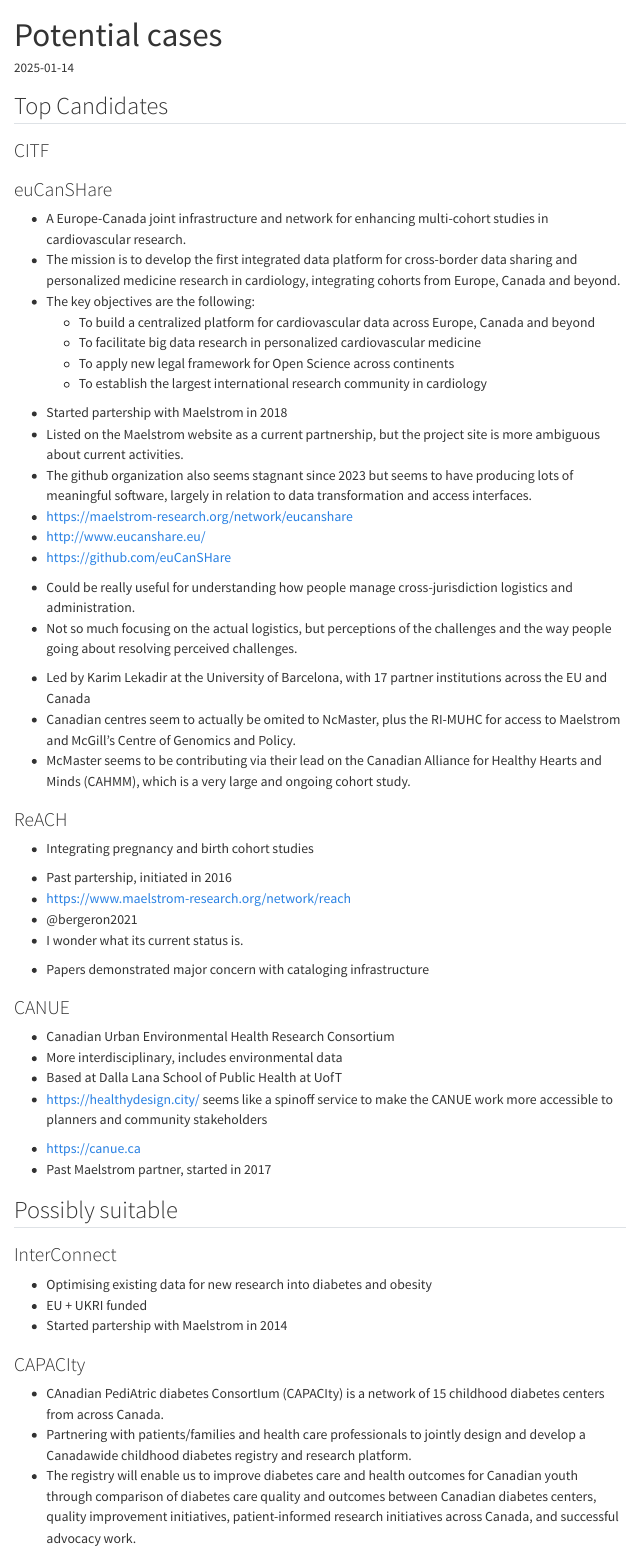
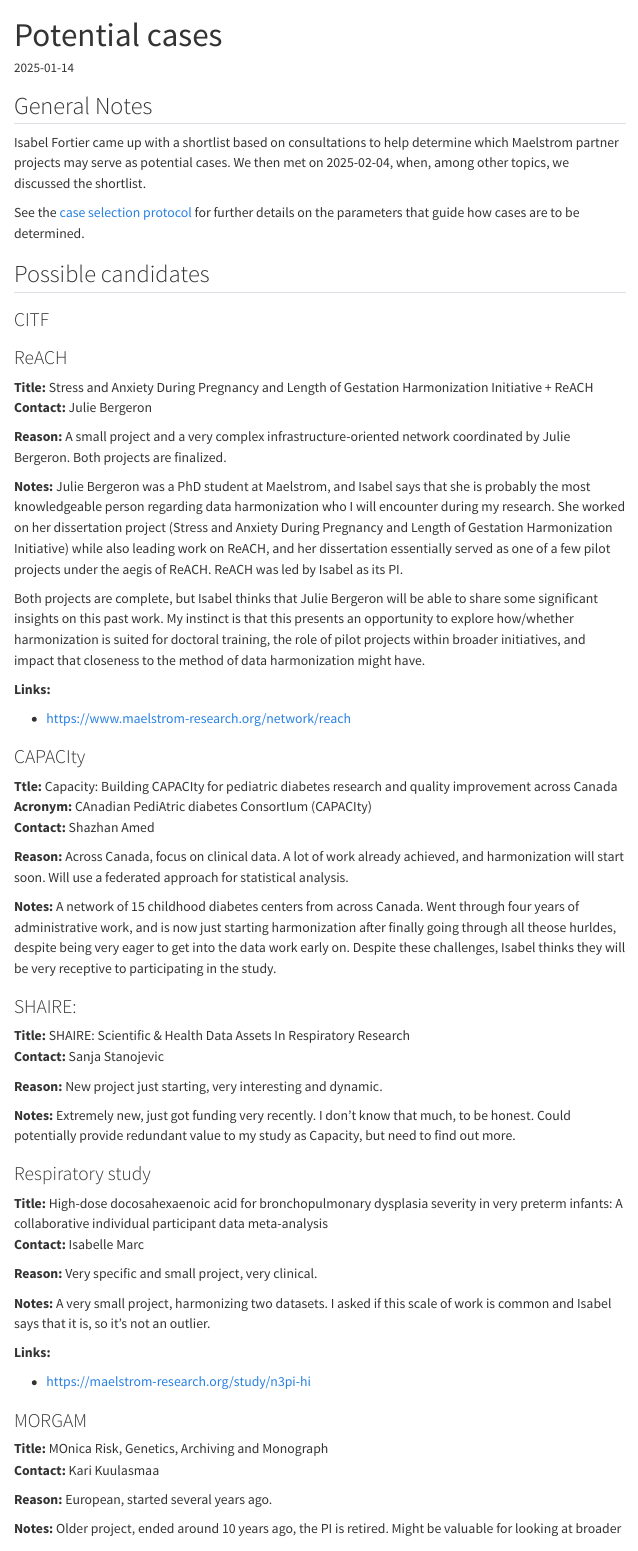
Before and after one commit to zackbatist/CITF-Postdoc, a Quarto document (notes/potential-cases.qmd): the page in a window 1100 px wide, from its top. Rendered offline with R 4.5, knitr and Pandoc in place of Quarto, with nearby package versions; menus at the side of the page are left out.

Commit message:
Update potential cases with notes from today's meeting.

```diff
--- a/notes/potential-cases.qmd
+++ b/notes/potential-cases.qmd
@@ -8,71 +8,42 @@
   - brainstorming
 ---
 
-## Top Candidates
+## General Notes
+Isabel Fortier came up with a shortlist based on consultations to help determine which Maelstrom partner projects may serve as potential cases.
+We then met on 2025-02-04, when, among other topics, we discussed the shortlist.
+
+See the [case selection protocol](../case-selection.qmd) for further details on the parameters that guide how cases are to be determined.
+
+## Possible candidates
 ### CITF
 
-### euCanSHare
-- A Europe-Canada joint infrastructure and network for enhancing multi-cohort studies in cardiovascular research.
-- The mission is to develop the first integrated data platform for cross-border data sharing and personalized medicine research in cardiology, integrating cohorts from Europe, Canada and beyond.
-- The key objectives are the following:
-  - To build a centralized platform for cardiovascular data across Europe, Canada and beyond
-  - To facilitate big data research in personalized cardiovascular medicine
-  - To apply new legal framework for Open Science across continents
-  - To establish the largest international research community in cardiology
+### ReACH
+**Title:** Stress and Anxiety During Pregnancy and Length of Gestation Harmonization Initiative + ReACH\
+**Contact:** Julie Bergeron <!-- (jbergeron@maelstrom-research.org) -->
 
-[]()
+**Reason:**
+A small project and a very complex infrastructure-oriented network coordinated by Julie Bergeron.
+Both projects are finalized.
 
-- Started partership with Maelstrom in 2018
-- Listed on the Maelstrom website as a current partnership, but the project site is more ambiguous about current activities.
-- The github organization also seems stagnant since 2023 but seems to have producing lots of meaningful software, largely in relation to data transformation and access interfaces.
-- <https://maelstrom-research.org/network/eucanshare>
-- <http://www.eucanshare.eu/>
-- <https://github.com/euCanSHare>
+**Notes:**
+Julie Bergeron was a PhD student at Maelstrom, and Isabel says that she is probably the most knowledgeable person regarding data harmonization who I will encounter during my research.
+She worked on her dissertation project (Stress and Anxiety During Pregnancy and Length of Gestation Harmonization Initiative) while also leading work on ReACH, and her dissertation essentially served as one of a few pilot projects under the aegis of ReACH.
+ReACH was led by Isabel as its PI.
 
-[]()
+Both projects are complete, but Isabel thinks that Julie Bergeron will be able to share some significant insights on this past work.
+My instinct is that this presents an opportunity to explore how/whether harmonization is suited for doctoral training, the role of pilot projects within broader initiatives, and impact that closeness to the method of data harmonization might have.
 
-- Could be really useful for understanding how people manage cross-jurisdiction logistics and administration.
-- Not so much focusing on the actual logistics, but perceptions of the challenges and the way people going about resolving perceived challenges.
+**Links:**
 
-[]()
+- <https://www.maelstrom-research.org/network/reach>
 
-- Led by Karim Lekadir at the University of Barcelona, with 17 partner institutions across the EU and Canada
-- Canadian centres seem to actually be omited to NcMaster, plus the RI-MUHC for access to Maelstrom and McGill's Centre of Genomics and Policy.
-- McMaster seems to be contributing via their lead on the Canadian Alliance for Healthy Hearts and Minds (CAHMM), which is a very large and ongoing cohort study.
-
-### ReACH
-- Integrating pregnancy and birth cohort studies
-
-[]()
-
-- Past partership, initiated in 2016
-- <https://www.maelstrom-research.org/network/reach>
-- @bergeron2021
-- I wonder what its current status is.
-
-[]()
-
-- Papers demonstrated major concern with cataloging infrastructure
-
-### CANUE
-- Canadian Urban Environmental Health Research Consortium
-- More interdisciplinary, includes environmental data
-- Based at Dalla Lana School of Public Health at UofT
-- <https://healthydesign.city/> seems like a spinoff service to make the CANUE work more accessible to planners and community stakeholders
-
-[]()
-
-- <https://canue.ca>
-- Past Maelstrom partner, started in 2017
-
-## Possibly suitable
-### InterConnect
-- Optimising existing data for new research into diabetes and obesity
-- EU + UKRI funded
-- Started partership with Maelstrom in 2014
 
 ### CAPACIty
-- CAnadian PediAtric diabetes ConsortIum (CAPACIty) is a network of 15 childhood diabetes centers from across Canada.
-- Partnering with patients/families and health care professionals to jointly design and develop a Canadawide childhood diabetes registry and research platform.
-- The registry will enable us to improve diabetes care and health outcomes for Canadian youth through comparison of diabetes care quality and outcomes between Canadian diabetes centers, quality improvement initiatives, patient-informed research initiatives across Canada, and successful advocacy work.
+**Ttle:** Capacity: Building CAPACIty for pediatric diabetes research and quality improvement across Canada\
+**Acronym:** CAnadian PediAtric diabetes ConsortIum (CAPACIty)\
+**Contact:** Shazhan Amed <!-- (samed@cw.bc.ca) -->
 
+**Reason:**
+Across Canada, focus on clinical data.
+A lot of work already achieved, and harmonization will start soon.
+Will use a federated approach for statistical analysis.
@@ -82,6 +50,41 @@
 
-[]()
+**Notes:**
+A network of 15 childhood diabetes centers from across Canada.
+Went through four years of administrative work, and is now just starting harmonization after finally going through all theose hurldes, despite being very eager to get into the data work early on.
+Despite these challenges, Isabel thinks they will be very receptive to participating in the study.
 
-- Could be interesting as a relatively low-scale initiative
+### SHAIRE:
+**Title:** SHAIRE: Scientific & Health Data Assets In Respiratory Research\
+**Contact:** Sanja Stanojevic <!-- (sanja.stanojevic@dal.ca) -->
 
-## Not suitable
+**Reason:**
+New project just starting, very interesting and dynamic.
+
+**Notes:**
+Extremely new, just got funding very recently.
+I don't know that much, to be honest.
+Could potentially provide redundant value to my study as Capacity, but need to find out more.
+
+### Respiratory study
+**Title:** High-dose docosahexaenoic acid for bronchopulmonary dysplasia severity in very preterm infants: A collaborative individual participant data meta-analysis\
+**Contact:** Isabelle Marc <!-- (isabelle.marc@crchudequebec.ulaval.ca) -->
+
+**Reason:** Very specific and small project, very clinical.
+
+**Notes:**
+A very small project, harmonizing two datasets.
+I asked if this scale of work is common and Isabel says that it is, so it's not an outlier.
+
+**Links:**
+
+- <https://maelstrom-research.org/study/n3pi-hi>
+
+### MORGAM
+**Title:** MOnica Risk, Genetics, Archiving and Monograph\
+**Contact:** Kari Kuulasmaa <!-- (kari.kuulasmaa@thl.fi) -->
+
+**Reason:** European, started several years ago.
+
+**Notes:**
+Older project, ended around 10 years ago, the PI is retired.
+Might be valuable for looking at broader impact and potential offshoots after the work has been completed.
```
Also changed, not shown: notes/potential-cases.qmd (94 more changed lines).
